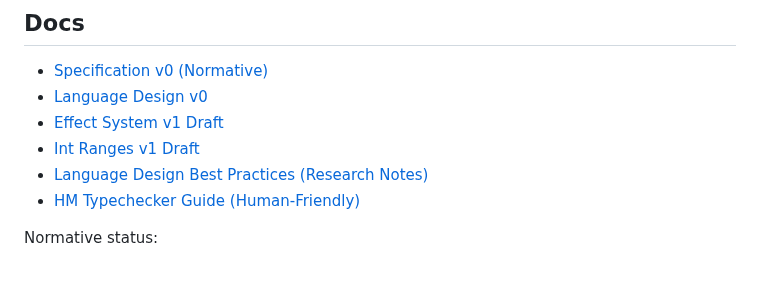
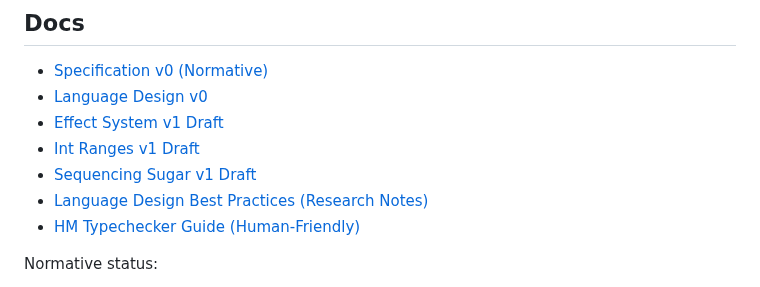
Before and after one commit to cthulhu666/sprout-lang, a Markdown page: README.md, the part around the change. Drawn GitHub-style.

Commit message:
docs: draft sequencing sugar proposal

```diff
--- a/README.md
+++ b/README.md
@@ -17,6 +17,7 @@ interpreter runtime, early native backend, module loader, and stdlib examples.
 - [Language Design v0](./docs/language-design-v0.md)
 - [Effect System v1 Draft](./docs/effect-system-v1-draft.md)
 - [Int Ranges v1 Draft](./docs/int-ranges-v1-draft.md)
+- [Sequencing Sugar v1 Draft](./docs/sequencing-sugar-v1-draft.md)
 - [Language Design Best Practices (Research Notes)](./docs/language-design-best-practices.md)
 - [HM Typechecker Guide (Human-Friendly)](./docs/hm-typechecker.md)
 
```
Also changed, not shown: docs/sequencing-sugar-v1-draft.md (added, +432 -0 lines).
